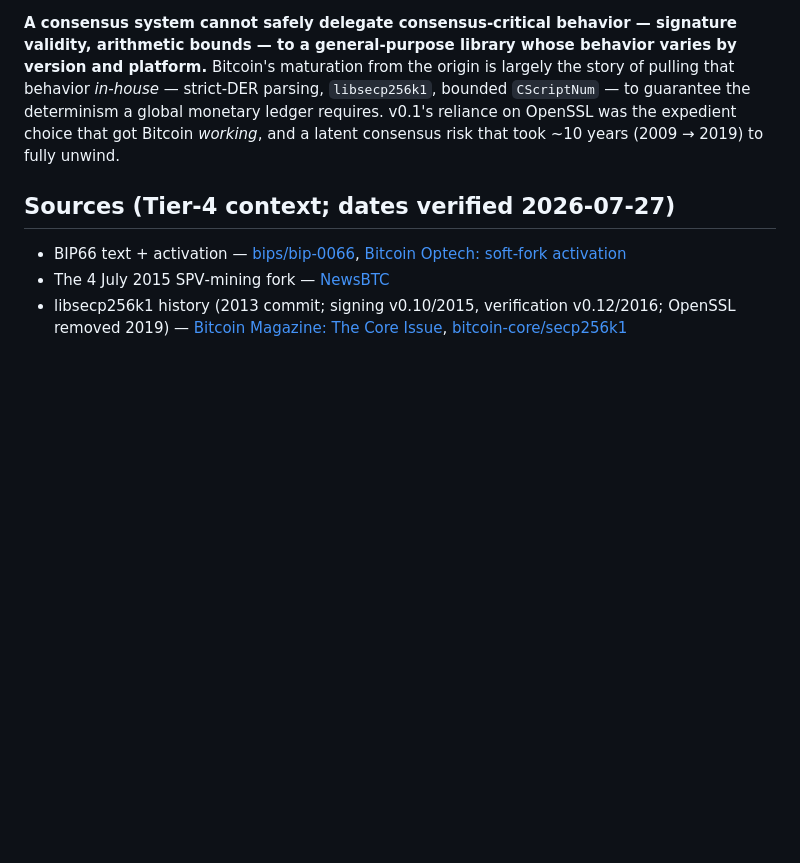
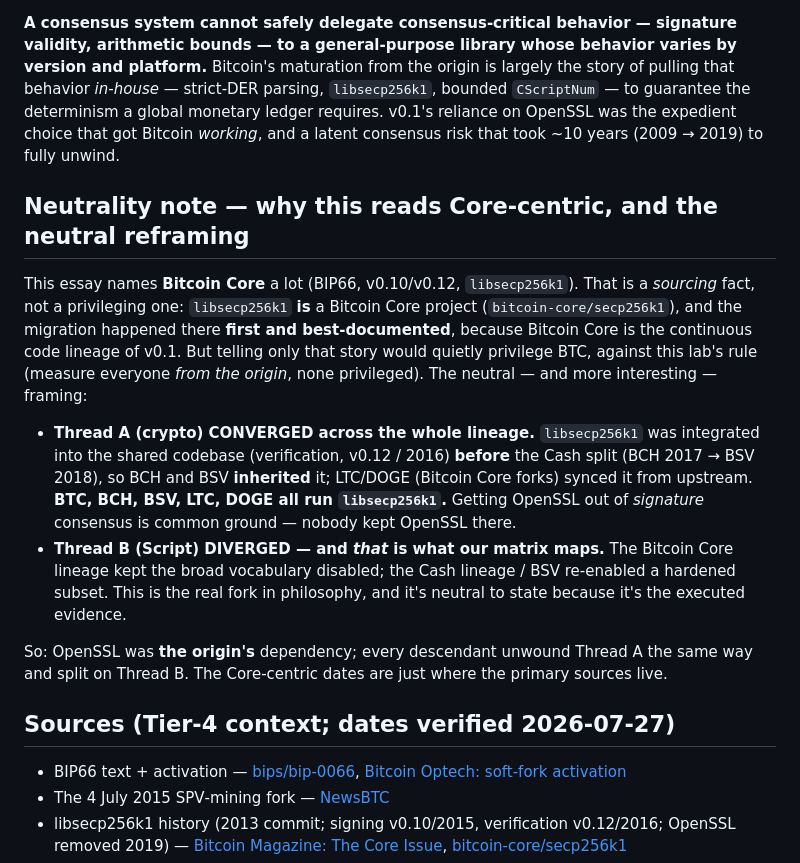
Before and after one commit to original-bitcoin-laboratory/genesis, a Markdown page: inventory/THE_OPENSSL_THREAD.md, the part around the change. Rendered like a GitHub page; blank space fills up the shorter version.

Commit message:
THE_OPENSSL_THREAD: add neutrality note (Thread A converged, Thread B diverged)
Address a fair neutrality critique: the essay reads Bitcoin-Core-centric because
libsecp256k1 IS a Bitcoin Core project and the migration is best-documented there --
but telling only that story privileges BTC, against the lab's rule. Neutral reframing:
Thread A (crypto/libsecp256k1) CONVERGED across the whole lineage (integrated v0.12/2016
before the BCH 2017 split, so BCH/BSV inherited it; LTC/DOGE synced from upstream -- all
run libsecp256k1); Thread B (Script bounds/vocabulary) is where they DIVERGED, which is
exactly what the neutral matrix maps. OpenSSL was the ORIGIN's dependency; the Core-centric
dates are just where the primary sources live.

```diff
--- a/inventory/THE_OPENSSL_THREAD.md
+++ b/inventory/THE_OPENSSL_THREAD.md
@@ -98,6 +98,28 @@ pulling that behavior *in‑house* — strict‑DER parsing, `libsecp256k1`, bou
 reliance on OpenSSL was the expedient choice that got Bitcoin *working*, and a latent
 consensus risk that took ~10 years (2009 → 2019) to fully unwind.
 
+## Neutrality note — why this reads Core‑centric, and the neutral reframing
+
+This essay names **Bitcoin Core** a lot (BIP66, v0.10/v0.12, `libsecp256k1`). That is a
+*sourcing* fact, not a privileging one: `libsecp256k1` **is** a Bitcoin Core project
+(`bitcoin-core/secp256k1`), and the migration happened there **first and best‑documented**,
+because Bitcoin Core is the continuous code lineage of v0.1. But telling only that story
+would quietly privilege BTC, against this lab's rule (measure everyone *from the origin*,
+none privileged). The neutral — and more interesting — framing:
+
+- **Thread A (crypto) CONVERGED across the whole lineage.** `libsecp256k1` was integrated
+  into the shared codebase (verification, v0.12 / 2016) **before** the Cash split
+  (BCH 2017 → BSV 2018), so BCH and BSV **inherited** it; LTC/DOGE (Bitcoin Core forks)
+  synced it from upstream. **BTC, BCH, BSV, LTC, DOGE all run `libsecp256k1`.** Getting
+  OpenSSL out of *signature* consensus is common ground — nobody kept OpenSSL there.
+- **Thread B (Script) DIVERGED — and *that* is what our matrix maps.** The Bitcoin Core
+  lineage kept the broad vocabulary disabled; the Cash lineage / BSV re‑enabled a hardened
+  subset. This is the real fork in philosophy, and it's neutral to state because it's the
+  executed evidence.
+
+So: OpenSSL was **the origin's** dependency; every descendant unwound Thread A the same way
+and split on Thread B. The Core‑centric dates are just where the primary sources live.
+
 ## Sources (Tier‑4 context; dates verified 2026‑07‑27)
 
 - BIP66 text + activation — [bips/bip-0066](https://github.com/bitcoin/bips/blob/master/bip-0066.mediawiki), [Bitcoin Optech: soft-fork activation](https://bitcoinops.org/en/topics/soft-fork-activation/)
```
